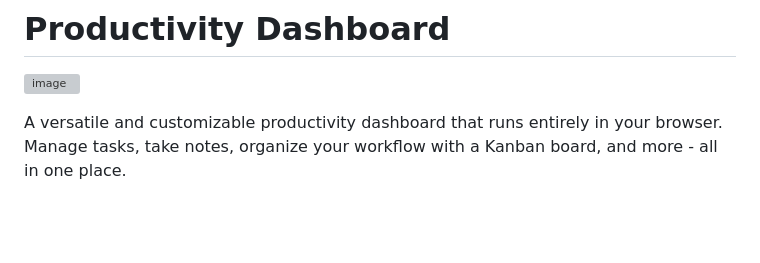
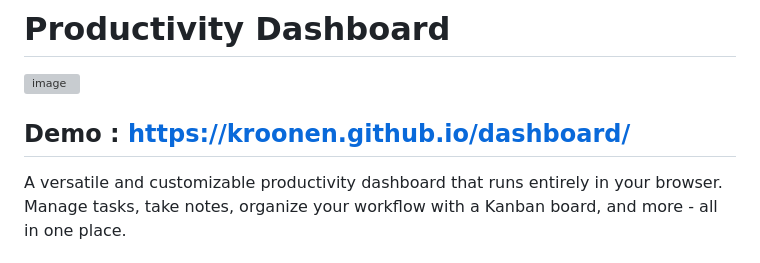
Before and after one commit to kroonen/dashboard, a Markdown page: README.md, the part around the change. Drawn GitHub-style; blank space fills up the shorter version; grey boxes are pictures that could not be loaded.

```diff
--- a/README.md
+++ b/README.md
@@ -1,6 +1,8 @@
 # Productivity Dashboard
 
 ![image](https://github.com/user-attachments/assets/41dea247-1eb8-4177-a69a-93a63108420c)
+
+## Demo : https://kroonen.github.io/dashboard/
 
 
 A versatile and customizable productivity dashboard that runs entirely in your browser. Manage tasks, take notes, organize your workflow with a Kanban board, and more - all in one place.
```
